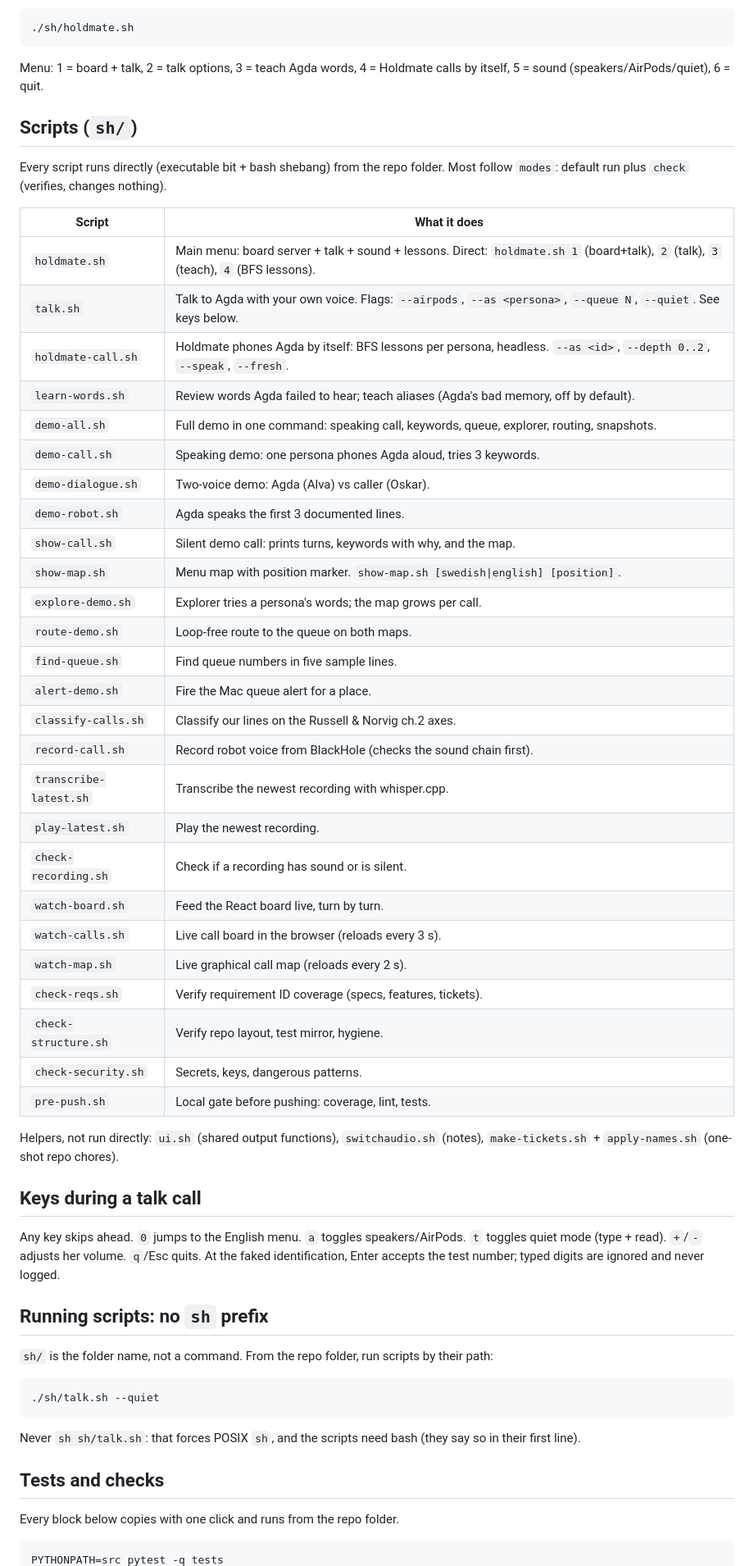
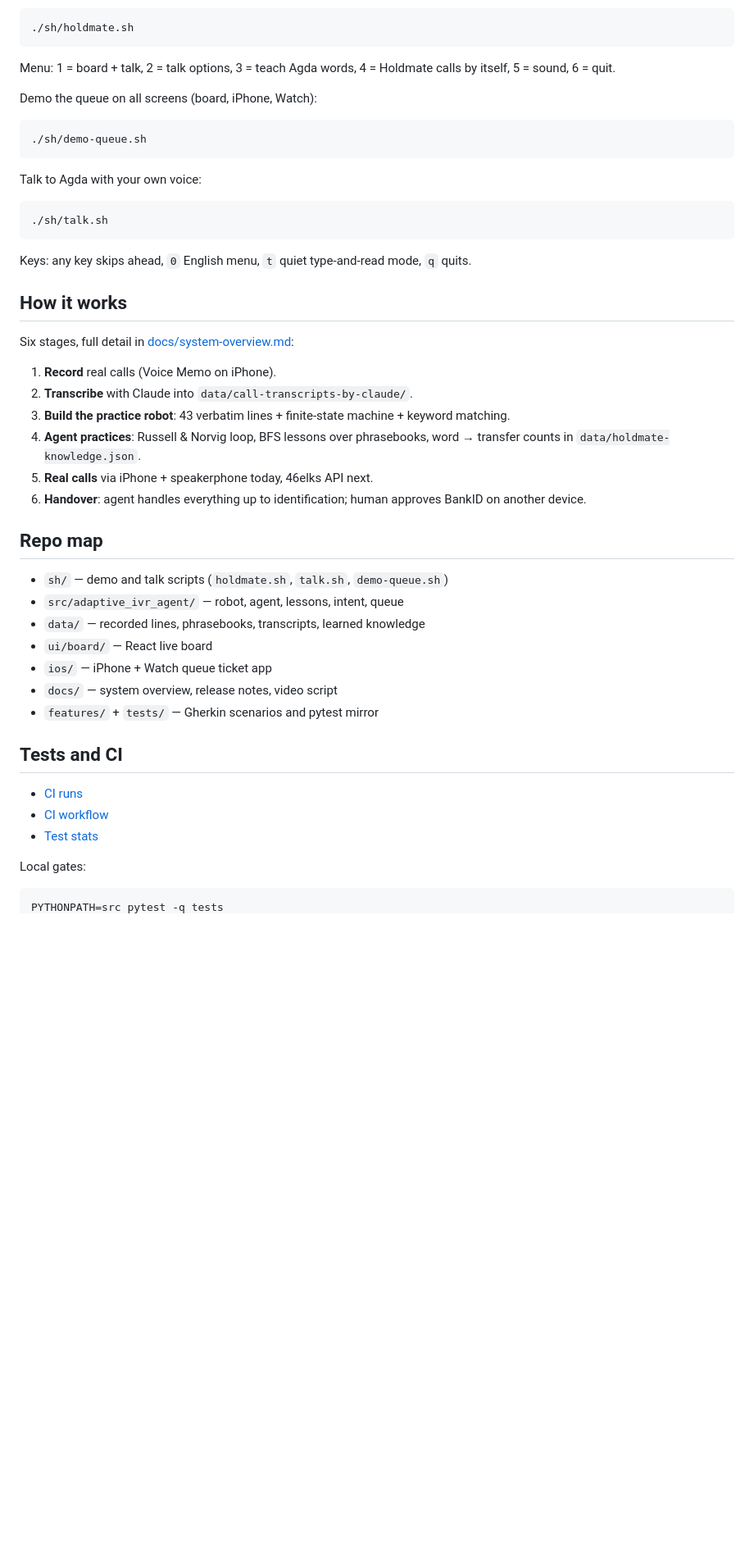
Before and after one commit to kizouker/adaptive-IVR-agent, a Markdown page: README.md, the part around one of its changes. Shown at 82% size. Drawn GitHub-style; blank space fills up the shorter version.

Commit message:
Promo package: README overview + board screenshots + discord post + video plan; whereami skill

````diff
--- a/README.md
+++ b/README.md
@@ -26,69 +26,50 @@ For the full menu instead (talk options, teach words, BFS lessons, sound):
 ./sh/holdmate.sh
 ```
 
-Menu: 1 = board + talk, 2 = talk options, 3 = teach Agda words,
-4 = Holdmate calls by itself, 5 = sound (speakers/AirPods/quiet), 6 = quit.
+Menu: 1 = board + talk, 2 = talk options, 3 = teach Agda words, 4 = Holdmate calls by itself, 5 = sound, 6 = quit.
 
-## Scripts (`sh/`)
-
-Every script runs directly (executable bit + bash shebang) from the repo
-folder. Most follow `modes`: default run plus `check` (verifies, changes
-nothing).
-
-| Script | What it does |
-|---|---|
-| `holdmate.sh` | Main menu: board server + talk + sound + lessons. Direct: `holdmate.sh 1` (board+talk), `2` (talk), `3` (teach), `4` (BFS lessons). |
-| `talk.sh` | Talk to Agda with your own voice. Flags: `--airpods`, `--as <persona>`, `--queue N`, `--quiet`. See keys below. |
-| `holdmate-call.sh` | Holdmate phones Agda by itself: BFS lessons per persona, headless. `--as <id>`, `--depth 0..2`, `--speak`, `--fresh`. |
-| `learn-words.sh` | Review words Agda failed to hear; teach aliases (Agda's bad memory, off by default). |
-| `demo-all.sh` | Full demo in one command: speaking call, keywords, queue, explorer, routing, snapshots. |
-| `demo-call.sh` | Speaking demo: one persona phones Agda aloud, tries 3 keywords. |
-| `demo-dialogue.sh` | Two-voice demo: Agda (Alva) vs caller (Oskar). |
-| `demo-robot.sh` | Agda speaks the first 3 documented lines. |
-| `show-call.sh` | Silent demo call: prints turns, keywords with why, and the map. |
-| `show-map.sh` | Menu map with position marker. `show-map.sh [swedish\|english] [position]`. |
-| `explore-demo.sh` | Explorer tries a persona's words; the map grows per call. |
-| `route-demo.sh` | Loop-free route to the queue on both maps. |
-| `find-queue.sh` | Find queue numbers in five sample lines. |
-| `alert-demo.sh` | Fire the Mac queue alert for a place. |
-| `classify-calls.sh` | Classify our lines on the Russell & Norvig ch.2 axes. |
-| `record-call.sh` | Record robot voice from BlackHole (checks the sound chain first). |
-| `transcribe-latest.sh` | Transcribe the newest recording with whisper.cpp. |
-| `play-latest.sh` | Play the newest recording. |
-| `check-recording.sh` | Check if a recording has sound or is silent. |
-| `watch-board.sh` | Feed the React board live, turn by turn. |
-| `watch-calls.sh` | Live call board in the browser (reloads every 3 s). |
-| `watch-map.sh` | Live graphical call map (reloads every 2 s). |
-| `check-reqs.sh` | Verify requirement ID coverage (specs, features, tickets). |
-| `check-structure.sh` | Verify repo layout, test mirror, hygiene. |
-| `check-security.sh` | Secrets, keys, dangerous patterns. |
-| `pre-push.sh` | Local gate before pushing: coverage, lint, tests. |
-
-Helpers, not run directly: `ui.sh` (shared output functions), `switchaudio.sh`
-(notes), `make-tickets.sh` + `apply-names.sh` (one-shot repo chores).
-
-## Keys during a talk call
-
-Any key skips ahead. `0` jumps to the English menu. `a` toggles
-speakers/AirPods. `t` toggles quiet mode (type + read). `+`/`-` adjusts her
-volume. `q`/Esc quits. At the faked identification, Enter accepts the test
-number; typed digits are ignored and never logged.
-
-## Running scripts: no `sh` prefix
-
-`sh/` is the folder name, not a command. From the repo folder, run scripts
-by their path:
+Demo the queue on all screens (board, iPhone, Watch):
 
 ```bash
-./sh/talk.sh --quiet
+./sh/demo-queue.sh
 ```
 
-Never `sh sh/talk.sh`: that forces POSIX `sh`, and the scripts need bash
-(they say so in their first line).
+Talk to Agda with your own voice:
 
-## Tests and checks
+```bash
+./sh/talk.sh
+```
 
-Every block below copies with one click and runs from the repo folder.
+Keys: any key skips ahead, `0` English menu, `t` quiet type-and-read mode, `q` quits.
+
+## How it works
+
+Six stages, full detail in [docs/system-overview.md](docs/system-overview.md):
+
+1. **Record** real calls (Voice Memo on iPhone).
+2. **Transcribe** with Claude into `data/call-transcripts-by-claude/`.
+3. **Build the practice robot**: 43 verbatim lines + finite-state machine + keyword matching.
+4. **Agent practices**: Russell & Norvig loop, BFS lessons over phrasebooks, word → transfer counts in `data/holdmate-knowledge.json`.
+5. **Real calls** via iPhone + speakerphone today, 46elks API next.
+6. **Handover**: agent handles everything up to identification; human approves BankID on another device.
+
+## Repo map
+
+- `sh/` — demo and talk scripts (`holdmate.sh`, `talk.sh`, `demo-queue.sh`)
+- `src/adaptive_ivr_agent/` — robot, agent, lessons, intent, queue
+- `data/` — recorded lines, phrasebooks, transcripts, learned knowledge
+- `ui/board/` — React live board
+- `ios/` — iPhone + Watch queue ticket app
+- `docs/` — system overview, release notes, video script
+- `features/` + `tests/` — Gherkin scenarios and pytest mirror
+
+## Tests and CI
+
+- [CI runs](https://github.com/kizouker/adaptive-IVR-agent/actions)
+- [CI workflow](https://github.com/kizouker/adaptive-IVR-agent/actions/workflows/ci.yml)
+- [Test stats](https://github.com/kizouker/adaptive-IVR-agent/blob/main/test-stats.json)
+
+Local gates:
 
 ```bash
 PYTHONPATH=src pytest -q tests
````
Also changed, not shown: other parts of README.md (+18 -54 lines), docs/discord-post.md (added, +11 -0 lines), docs/video-plan.md (added, +141 -0 lines), docs/images/board-lessons.png (added), docs/images/board-overview.png (added), docs/images/board-pacman.png (added), docs/images/board-queue.png (added), 2 other files.
